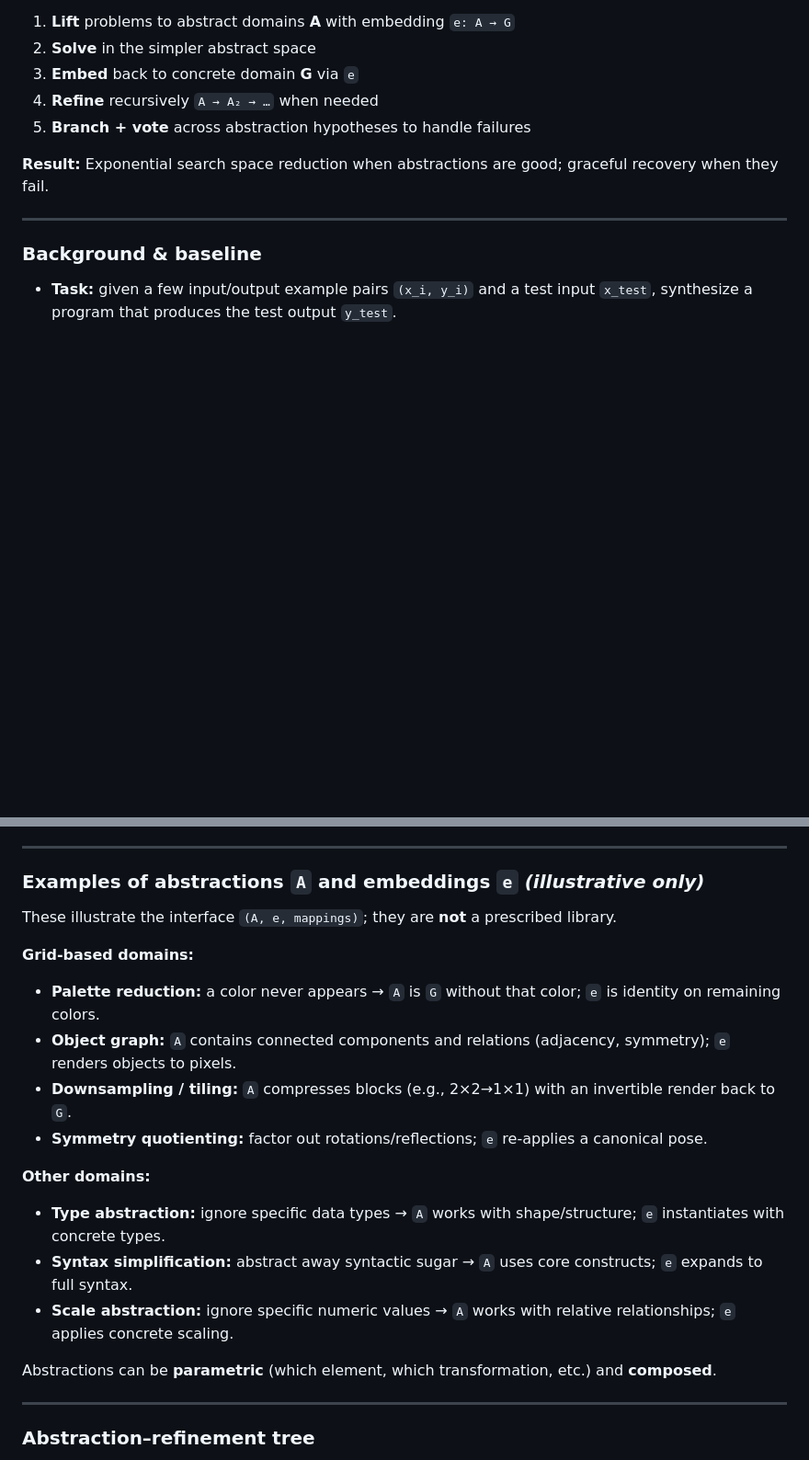
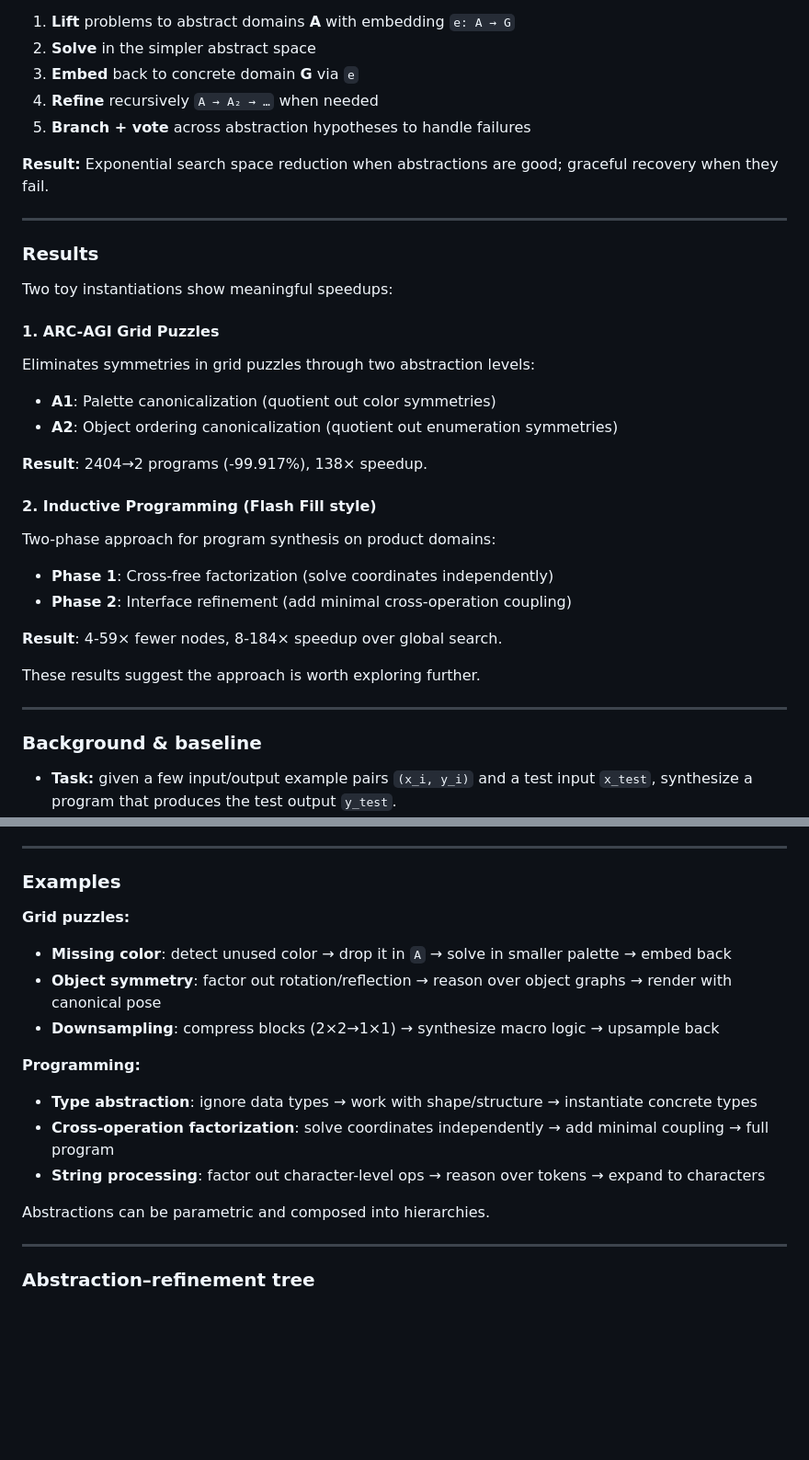
Before and after one commit to cristianoc/compositional-program-synthesis, a Markdown page: README.md, 2 parts joined by grey strips. Shown at 92% size. Rendered like a GitHub page; blank space fills up the shorter version.

```diff
--- a/README.md
+++ b/README.md
@@ -21,6 +21,28 @@ Starting from a concrete problem domain **G** (grids, programs, structured data)
 5. **Branch + vote** across abstraction hypotheses to handle failures
 
 **Result:** Exponential search space reduction when abstractions are good; graceful recovery when they fail.
+
+---
+
+### Results
+
+Two toy instantiations show meaningful speedups:
+
+#### 1. ARC-AGI Grid Puzzles
+Eliminates symmetries in grid puzzles through two abstraction levels:
+- **A1**: Palette canonicalization (quotient out color symmetries)
+- **A2**: Object ordering canonicalization (quotient out enumeration symmetries)
+
+**Result**: 2404→2 programs (-99.917%), 138× speedup.
+
+#### 2. Inductive Programming (Flash Fill style)
+Two-phase approach for program synthesis on product domains:
+- **Phase 1**: Cross-free factorization (solve coordinates independently)
+- **Phase 2**: Interface refinement (add minimal cross-operation coupling)
+
+**Result**: 4-59× fewer nodes, 8-184× speedup over global search.
+
+These results suggest the approach is worth exploring further.
 
 ---
 
@@ -52,21 +74,19 @@ How to **obtain** abstractions is intentionally left open. This README defines t
 
 ---
 
-### Examples of abstractions `A` and embeddings `e`  *(illustrative only)*
-These illustrate the interface `(A, e, mappings)`; they are **not** a prescribed library.
+### Examples
 
-**Grid-based domains:**
-- **Palette reduction:** a color never appears → `A` is `G` without that color; `e` is identity on remaining colors.
-- **Object graph:** `A` contains connected components and relations (adjacency, symmetry); `e` renders objects to pixels.
-- **Downsampling / tiling:** `A` compresses blocks (e.g., 2×2→1×1) with an invertible render back to `G`.
-- **Symmetry quotienting:** factor out rotations/reflections; `e` re-applies a canonical pose.
+**Grid puzzles:**
+- **Missing color**: detect unused color → drop it in `A` → solve in smaller palette → embed back
+- **Object symmetry**: factor out rotation/reflection → reason over object graphs → render with canonical pose
+- **Downsampling**: compress blocks (2×2→1×1) → synthesize macro logic → upsample back
 
-**Other domains:**
-- **Type abstraction:** ignore specific data types → `A` works with shape/structure; `e` instantiates with concrete types.
-- **Syntax simplification:** abstract away syntactic sugar → `A` uses core constructs; `e` expands to full syntax.
-- **Scale abstraction:** ignore specific numeric values → `A` works with relative relationships; `e` applies concrete scaling.
+**Programming:**
+- **Type abstraction**: ignore data types → work with shape/structure → instantiate concrete types
+- **Cross-operation factorization**: solve coordinates independently → add minimal coupling → full program
+- **String processing**: factor out character-level ops → reason over tokens → expand to characters
 
-Abstractions can be **parametric** (which element, which transformation, etc.) and **composed**.
+Abstractions can be parametric and composed into hierarchies.
 
 ---
 
```
Also changed, not shown: other parts of README.md (+0 -34 lines).
